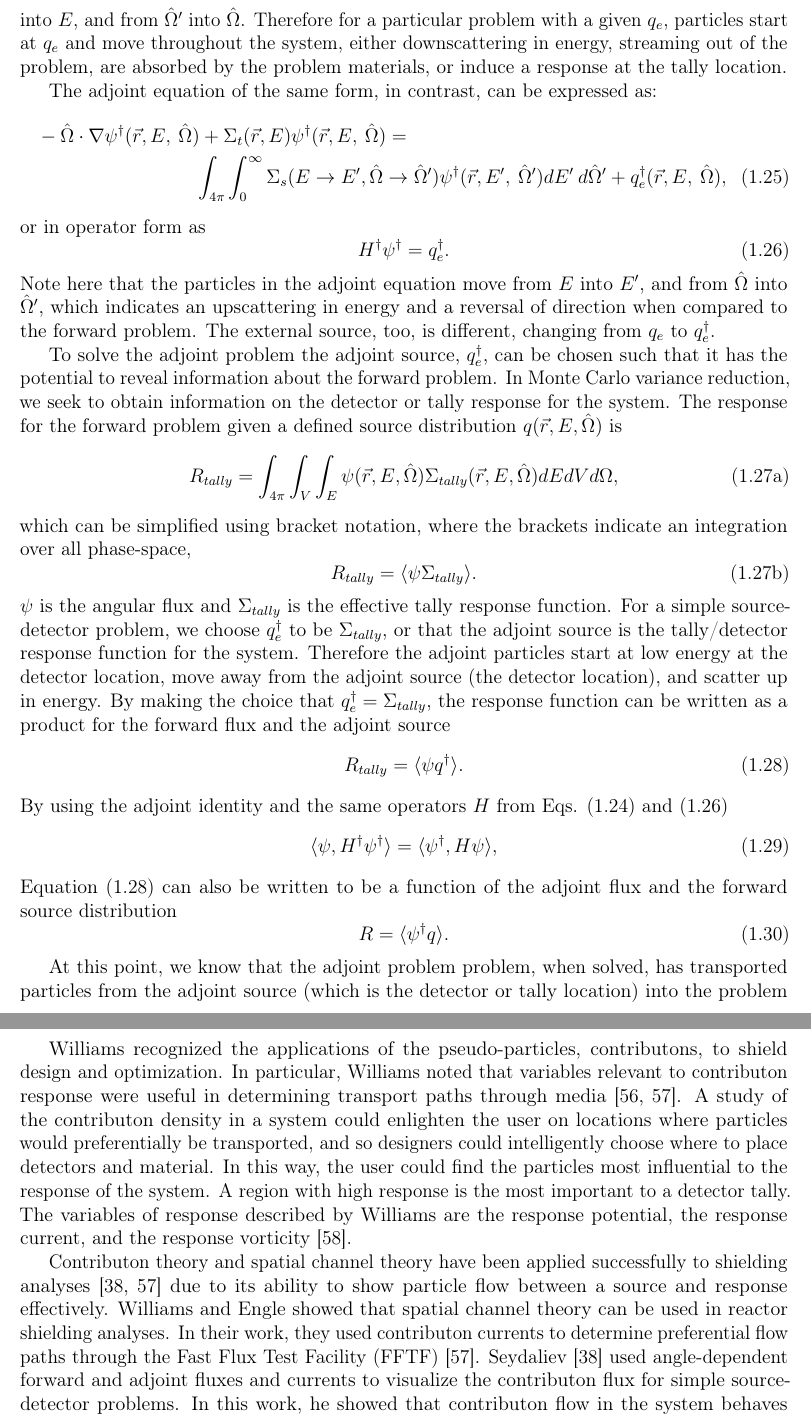
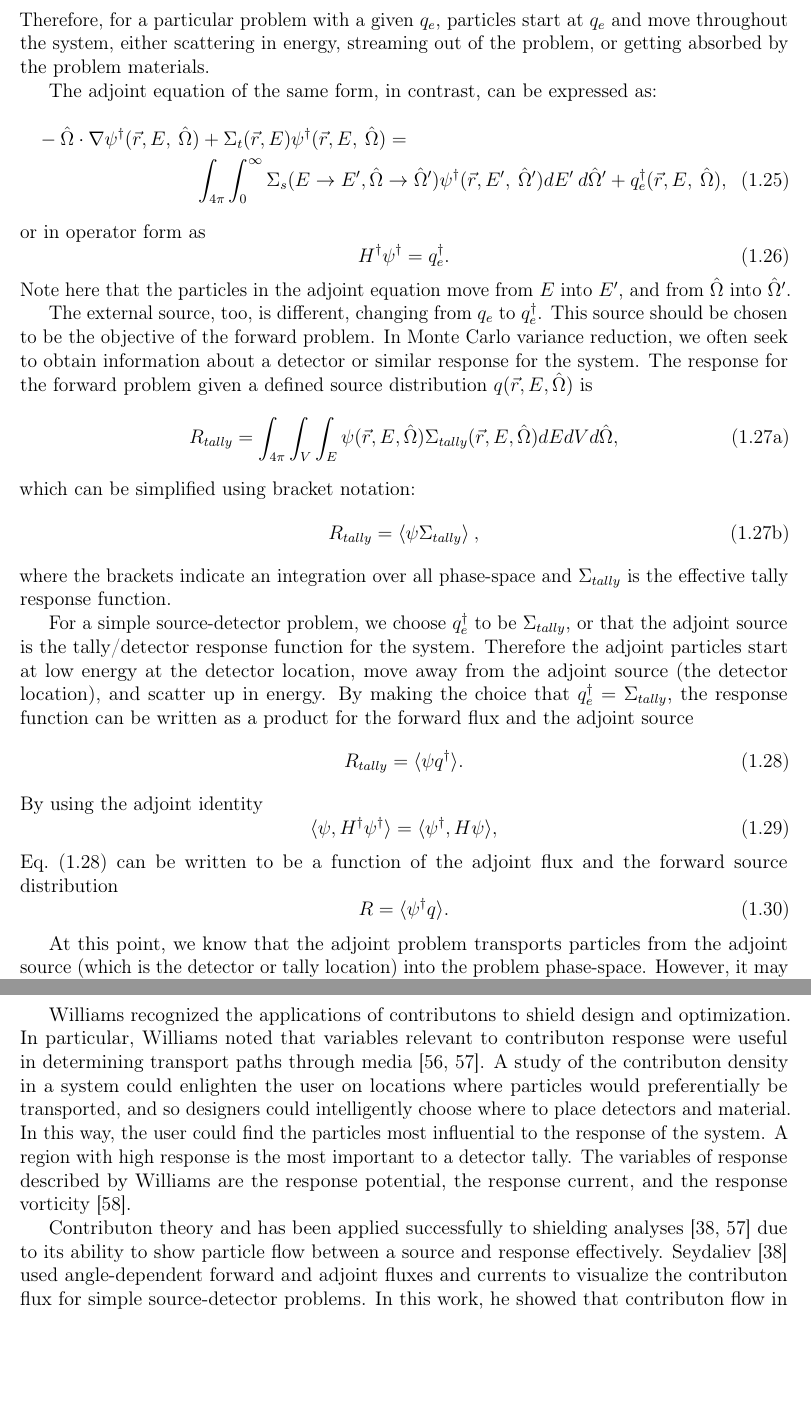
Before and after one commit to munkm/dissertation, a LaTeX thesis (chapters/lit_review/lit_review_SA.tex, which reads chapters/lit_review/importance.tex): two parts of pages 15 and 19 of 44, joined at a grey line, cut at the place of the change, the shorter picture padded with empty space. Compiled offline with pdfLaTeX; a missing bibliography style is replaced by a similar one.

Commit message:
comments on importance.tex.

```diff
--- a/chapters/lit_review/importance.tex
+++ b/chapters/lit_review/importance.tex
@@ -130,9 +129,8 @@ throughout the system that we define by equation \ref{eq:F-NTE}. Of note, the
 particles move in the scattering term from $E'$ into $E$, and from $\hat\Omega'$
-into $\hat\Omega$. Therefore for a particular problem with a given $q_{e}$,
+into $\hat\Omega$. Therefore, for a particular problem with a given $q_{e}$,
 particles start at $q_e$ and move throughout the system,
-either downscattering in energy, streaming out of the problem,
-are absorbed by the problem materials, or
-induce a response at the tally location.
+either scattering in energy, streaming out of the problem, or
+getting absorbed by the problem materials.
 
 The adjoint equation of the same form, in contrast, can be expressed as:
 \begin{multline}
@@ -152,60 +150,56 @@ or in operator form as
 \label{eq:A-NTE2}
 \end{equation}
 Note here that the particles in the adjoint equation move from $E$ into $E'$, and
-from $\hat\Omega$ into $\hat\Omega'$, which indicates an upscattering in energy
-and a reversal of direction when compared to the forward problem.
+from $\hat\Omega$ into $\hat\Omega'$.
+% RNS: I'd explain that the forward problem is tracking how all parts of phase space contribute to a specific location and the adjoint is how a location is contributing to other parts of the problem. That's the difference in prime ordering (also it's not up vs. down scattering. maybe say in vs. outscattering?)
+
 The external source, too, is different, changing
-from $q_{e}$ to $q_{e}^\dagger$.
-
-To solve the adjoint problem the adjoint source, $q_{e}^{\dagger}$,
-can be chosen such that it has the potential to reveal information about the
-forward problem. In Monte Carlo variance reduction, we seek to obtain
-information on the
-detector or tally response for the system.
+from $q_{e}$ to $q_{e}^\dagger$. This source should be chosen to be the objective of the forward problem. In Monte Carlo variance reduction, we often seek to obtain
+information about a detector or similar response for the system.
 The response for the forward problem
 given a defined source distribution  $q(\vec{r}, E, \hat{\Omega})$ is
 \begin{subequations}
 \begin{equation}
   R_{tally} = \int_{4\pi} \int_{V} \int_{E} \psi(\vec{r}, E, \hat{\Omega})
-  \Sigma_{tally}(\vec{r},E, \hat\Omega) dE dV d\Omega ,
+  \Sigma_{tally}(\vec{r},E, \hat\Omega) dE dV d\hat\Omega ,
 \end{equation}
-which can be simplified using bracket notation, where the brackets indicate an
-integration over all phase-space,
+which can be simplified using bracket notation:
 \begin{equation}
-  R_{tally} = \langle \psi \Sigma_{tally} \rangle .
+  R_{tally} = \langle \psi \Sigma_{tally} \rangle \:,
 \end{equation}
 \end{subequations}
-$\psi$ is the angular flux and $\Sigma_{tally}$ is the effective tally
-response function. For a simple source-detector problem, we choose
+where the brackets indicate an
+integration over all phase-space and $\Sigma_{tally}$ is the effective tally
+response function.
+
+For a simple source-detector problem, we choose
 $q_{e}^{\dagger}$ to be $\Sigma_{tally}$, or that the adjoint source is the
 tally/detector response function
 for the system. Therefore the adjoint particles start at low energy at the detector
 location, move away from the adjoint source (the detector location), and scatter
-up in energy. By making the choice that $q_{e}^{\dagger} = \Sigma_{tally}$, the
+up in energy.
+% RNS: How do you know which direction in energy they scatter? I don't think this is correct.
+ By making the choice that $q_{e}^{\dagger} = \Sigma_{tally}$, the
 response function can be written as a product for the forward flux and the
 adjoint source
 \begin{equation}
   R_{tally} = \langle \psi q^{\dagger} \rangle .
   \label{eq:response1}
 \end{equation}
-By using the adjoint identity and the same operators $H$ from Eqs. \eqref{eq:F-NTE2}
-and \eqref{eq:A-NTE2}
+By using the adjoint identity
 \begin{equation}
   \langle \psi, H^{\dagger} \psi^{\dagger} \rangle =
   \langle \psi^{\dagger}, H \psi \rangle ,
 \end{equation}
-Equation \eqref{eq:response1} can also be written to be a function of the
+Eq.\ \eqref{eq:response1} can be written to be a function of the
 adjoint flux and the forward source distribution
 \begin{equation}
   R = \langle \psi^{\dagger} q \rangle .
   \label{eq:response2}
 \end{equation}
 
-At this point, we know that the adjoint problem problem, when solved, has
-transported particles from the adjoint source (which is the detector or tally
-location) into the problem phase-space. The adjoint particles are
-upscattered in energy and are transported in $-\Omega$ relative to the forward
-problem. However, it may not be immediately obvious how this adjoint solution
+At this point, we know that the adjoint problem transports particles from the adjoint source (which is the detector or tally
+location) into the problem phase-space. However, it may not be immediately obvious how this adjoint solution
 relates to importance for the forward solution. Let us start with a simple
 illustrative example: a monoenergetic, monodirectional, point source. The
 forward source takes the form of a delta function:
@@ -396,7 +398,7 @@ the problem solution. As a result, both the contributon solution and the adjoint
 solution can be considered importance functions for a problem, but the
 importance that they describe differs.
 
-Williams recognized the applications of the pseudo-particles, contributons, to
+Williams recognized the applications of contributons to
 shield design and optimization. In particular, Williams noted that variables
 relevant to contributon response were useful in determining transport paths
 through media \cite{williams_contributon_study, williams_SCC_shielding}. A study
@@ -408,14 +410,15 @@ region with high response is the most important to a detector tally. The
 variables of response described by Williams are the response potential, the
 response current, and the response vorticity \cite{williams_contributorn_1992}.
 
-Contributon theory and spatial channel theory have been applied successfully to
+Contributon theory and has been applied successfully to
 shielding analyses \cite{seydaliev_contributon_2008, williams_SCC_shielding} due
 to its ability to show particle flow between a source and response effectively.
-Williams and Engle showed that
-spatial channel theory can be used in reactor shielding analyses.
-In their work, they used
-contributon currents to determine preferential flow paths through the Fast Flux
-Test Facility (FFTF) \cite{williams_SCC_shielding}.
+% RNS: what is spatial channel theory? First time it's mentioned... I'd remove.
+%Williams and Engle showed that
+%spatial channel theory can be used in reactor shielding analyses.
+%In their work, they used
+%contributon currents to determine preferential flow paths through the Fast Flux
+%Test Facility (FFTF) \cite{williams_SCC_shielding}.
 Seydaliev \cite{seydaliev_contributon_2008} used angle-dependent forward and
 adjoint
 fluxes and currents to visualize the contributon flux for
```
Also changed, not shown: chapters/lit_review/importance.tex (81 more changed lines).
